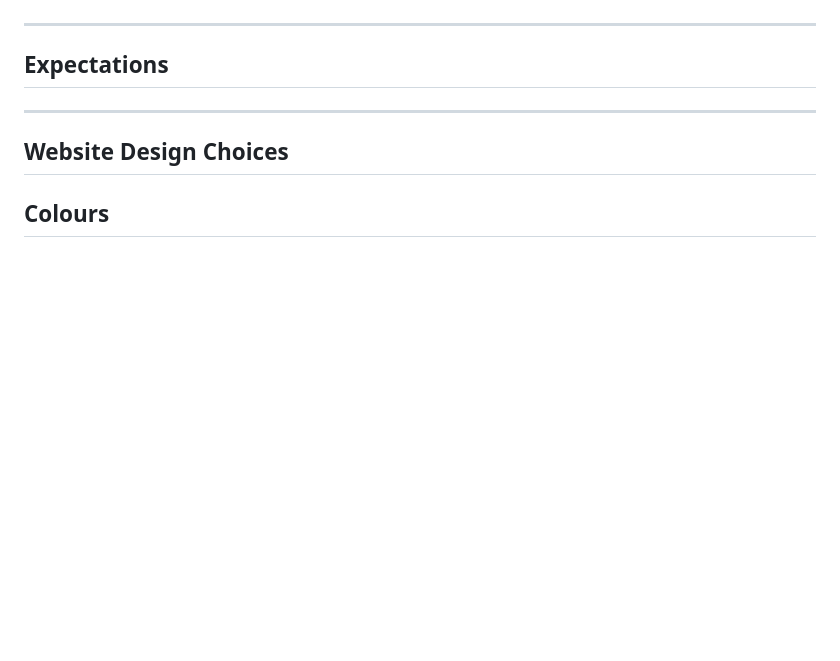
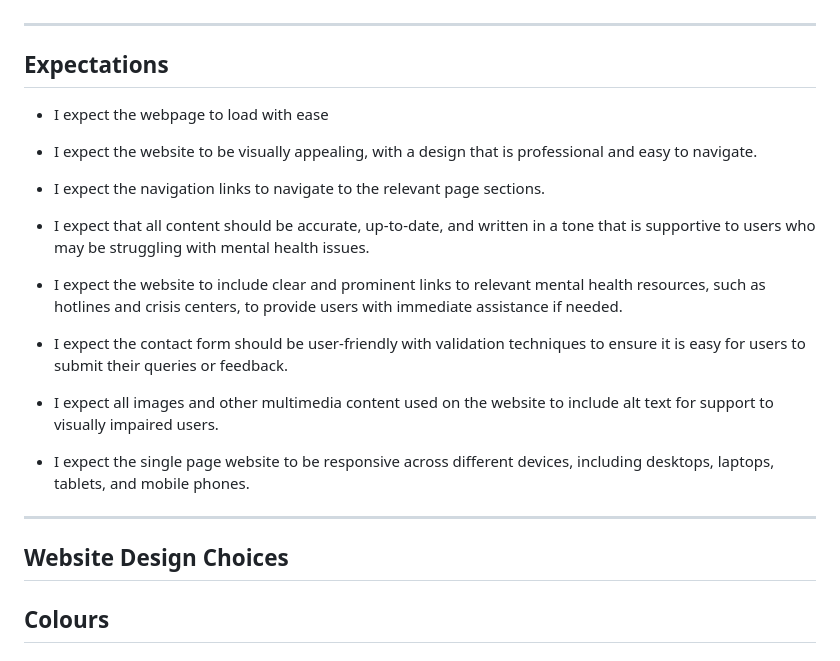
Before and after one commit to rosg150498/mindscape, a Markdown page: README.md, the part around the change. Drawn GitHub-style; blank space fills up the shorter version.

Commit message:
Add project expectations to readme

```diff
--- a/README.md
+++ b/README.md
@@ -103,6 +103,22 @@ The aim of this site is to advise to those struggling that they are not alone an
 
 ## Expectations
 
+* I expect the webpage to load with ease
+
+* I expect the website to be visually appealing, with a design that is professional and easy to navigate.
+
+* I expect the navigation links to navigate to the relevant page sections.
+
+* I expect that all content should be accurate, up-to-date, and written in a tone that is supportive to users who may be struggling with mental health issues.
+
+* I expect the website to include clear and prominent links to relevant mental health resources, such as hotlines and crisis centers, to provide users with immediate assistance if needed.
+
+* I expect the contact form should be user-friendly with validation techniques to ensure it is easy for users to submit their queries or feedback.
+
+* I expect all images and other multimedia content used on the website to include alt text for support to visually impaired users.
+
+* I expect the single page website to be responsive across different devices, including desktops, laptops, tablets, and mobile phones.
+
 <hr>
 
 ## Website Design Choices
```
